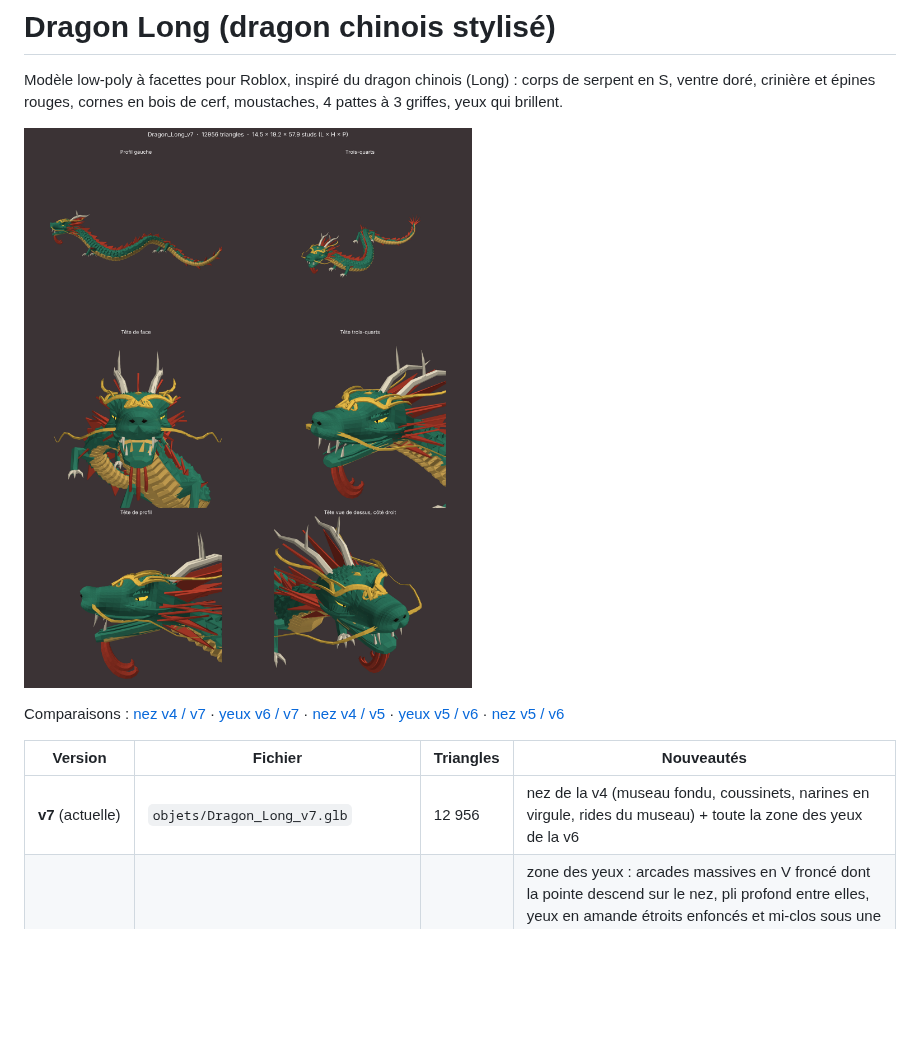
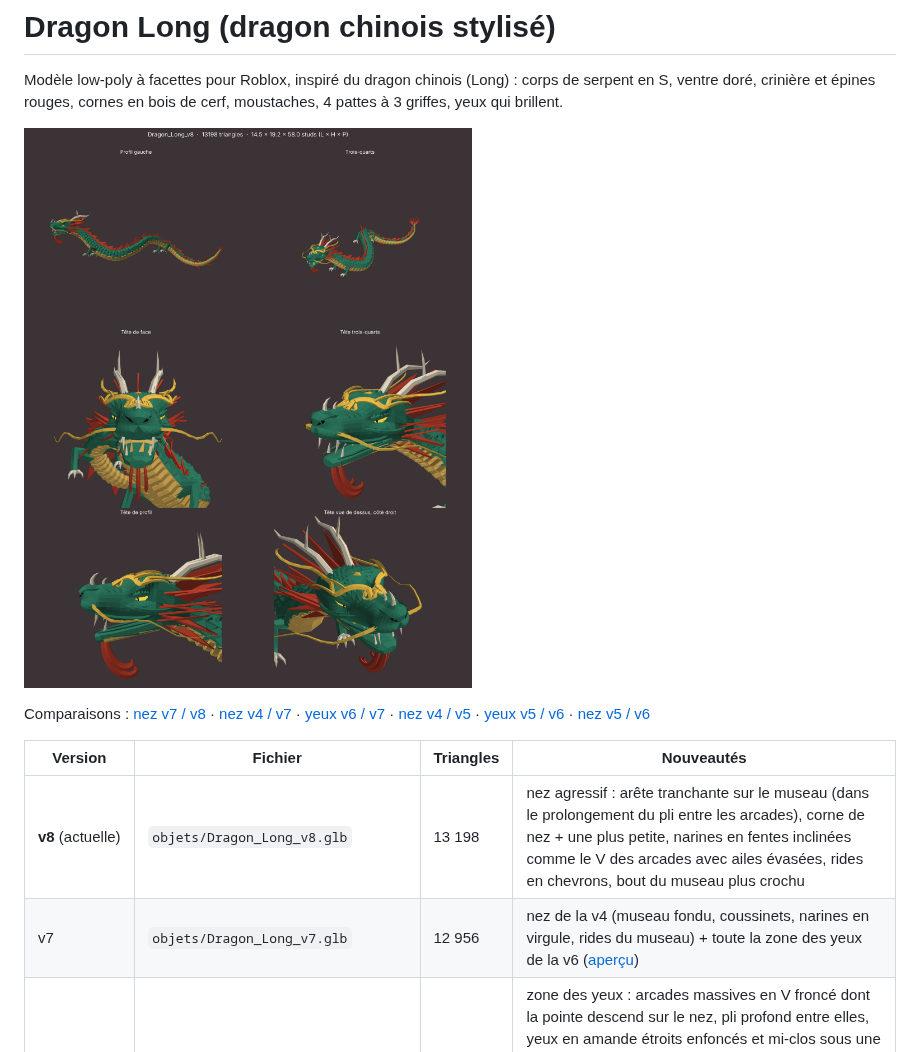
Before and after one commit to maireaidan-droid/modelisation, a Markdown page: dragon-long/README.md, the part around the change. GitHub-like rendering; pictures changed too: dragon-long/apercu-Dragon_Long_v8.png (added); blank space fills up the shorter version.

```diff
--- a/dragon-long/README.md
+++ b/dragon-long/README.md
@@ -3,13 +3,14 @@
 Modèle low-poly à facettes pour Roblox, inspiré du dragon chinois (Long) : corps de serpent en S,
 ventre doré, crinière et épines rouges, cornes en bois de cerf, moustaches, 4 pattes à 3 griffes, yeux qui brillent.
 
-![aperçu v7](apercu-Dragon_Long_v7.png)
+![aperçu v8](apercu-Dragon_Long_v8.png)
 
-Comparaisons : [nez v4 / v7](comparaison-nez-Dragon_Long_v4-Dragon_Long_v7.png) · [yeux v6 / v7](comparaison-yeux-Dragon_Long_v6-Dragon_Long_v7.png) · [nez v4 / v5](comparaison-nez-Dragon_Long_v4-Dragon_Long_v5.png) · [yeux v5 / v6](comparaison-yeux-Dragon_Long_v5-Dragon_Long_v6.png) · [nez v5 / v6](comparaison-nez-Dragon_Long_v5-Dragon_Long_v6.png)
+Comparaisons : [nez v7 / v8](comparaison-nez-Dragon_Long_v7-Dragon_Long_v8.png) · [nez v4 / v7](comparaison-nez-Dragon_Long_v4-Dragon_Long_v7.png) · [yeux v6 / v7](comparaison-yeux-Dragon_Long_v6-Dragon_Long_v7.png) · [nez v4 / v5](comparaison-nez-Dragon_Long_v4-Dragon_Long_v5.png) · [yeux v5 / v6](comparaison-yeux-Dragon_Long_v5-Dragon_Long_v6.png) · [nez v5 / v6](comparaison-nez-Dragon_Long_v5-Dragon_Long_v6.png)
 
 | Version | Fichier | Triangles | Nouveautés |
 |---|---|---|---|
-| **v7** (actuelle) | `objets/Dragon_Long_v7.glb` | 12 956 | nez de la v4 (museau fondu, coussinets, narines en virgule, rides du museau) + toute la zone des yeux de la v6 |
+| **v8** (actuelle) | `objets/Dragon_Long_v8.glb` | 13 198 | nez agressif : arête tranchante sur le museau (dans le prolongement du pli entre les arcades), corne de nez + une plus petite, narines en fentes inclinées comme le V des arcades avec ailes évasées, rides en chevrons, bout du museau plus crochu |
+| v7 | `objets/Dragon_Long_v7.glb` | 12 956 | nez de la v4 (museau fondu, coussinets, narines en virgule, rides du museau) + toute la zone des yeux de la v6 ([aperçu](apercu-Dragon_Long_v7.png)) |
 | v6 | `objets/Dragon_Long_v6.glb` | 13 730 | zone des yeux : arcades massives en V froncé dont la pointe descend sur le nez, pli profond entre elles, yeux en amande étroits enfoncés et mi-clos sous une paupière lourde (toujours visibles de face), poche à 2 plis sous chaque œil, pommettes saillantes vers l'arrière, front couvert d'écailles en losange ; sourcils dorés en volutes reposés sur l'arcade ; narines creusées vers l'intérieur ([aperçu](apercu-Dragon_Long_v6.png)) |
 | v5 | `objets/Dragon_Long_v5.glb` | 12 952 | à partir de la v4, **seul le nez change** : truffe large et bombée fondue dans le crâne, sillon vertical qui la sépare en 2 lobes, 2 grosses narines rondes avec bourrelet et creux sombre, coussinets de lèvre d'où partent les moustaches, chanfrein court avec 3 plis et des écailles qui rapetissent jusqu'à disparaître ([aperçu](apercu-Dragon_Long_v5.png)) |
 | v5_gueule (essai mis de côté) | `objets/Dragon_Long_v5_gueule.glb` | 12 928 | gueule habitée : gorge sombre, palais à bourrelets, langue fendue, rangées de dents en haut et en bas avec incisives ; yeux plus grands et tournés vers l'avant pour être vus de face ([aperçu](apercu-Dragon_Long_v5_gueule.png)) — pas reprise dans la v5 |
```
Also changed, not shown: dragon-long/comparaison-nez-Dragon_Long_v7-Dragon_Long_v8.png (added), 3 other files.
